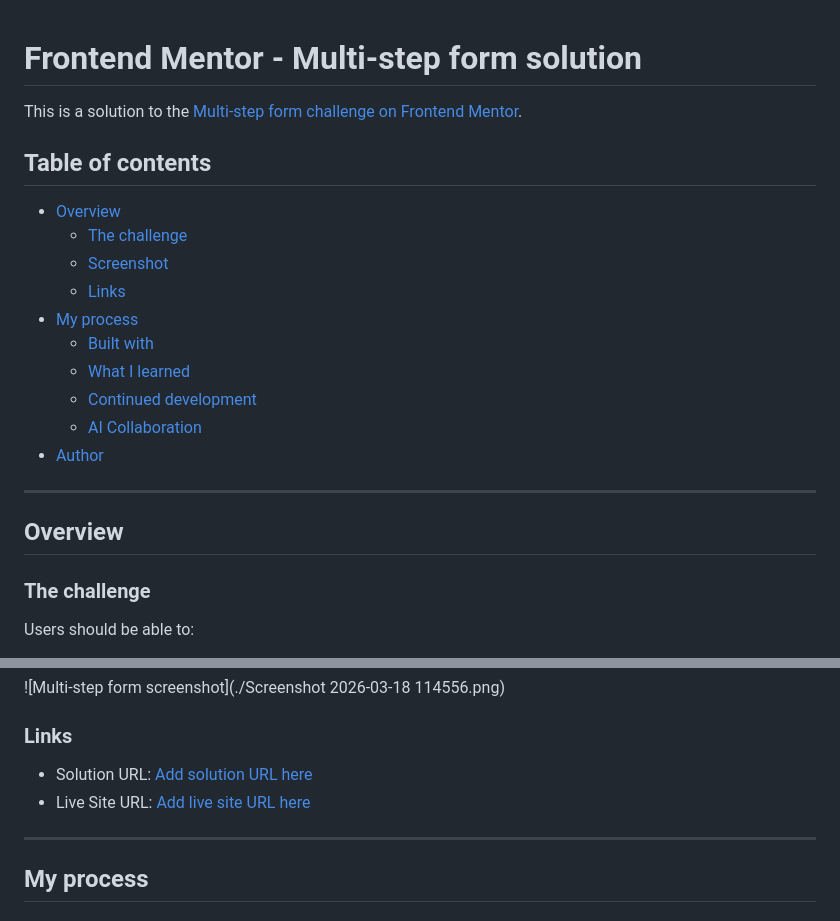
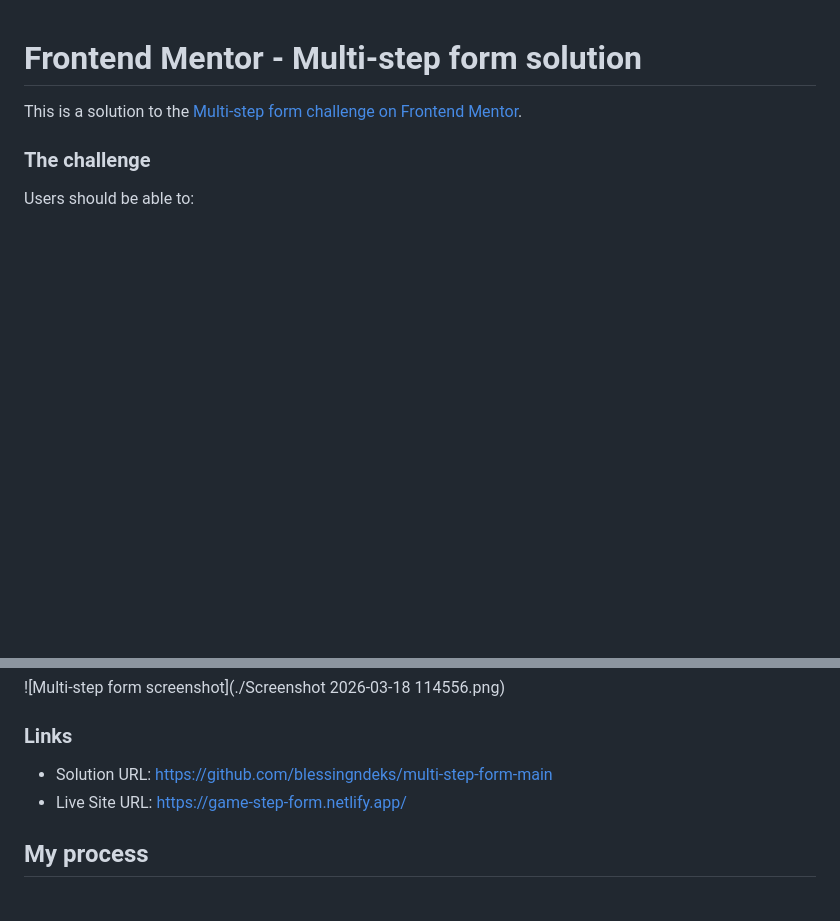
Before and after one commit to blessingndeks/multi-step-form-main, a Markdown page: README.md, 2 parts joined by grey strips. Rendered like a GitHub page; blank space fills up the shorter version.

Commit message:
changes to Readme doc

```diff
--- a/README.md
+++ b/README.md
@@ -2,25 +2,7 @@
 
 This is a solution to the [Multi-step form challenge on Frontend Mentor](https://www.frontendmentor.io/challenges/multistep-form-YVAnSdqQBJ).
 
-## Table of contents
-
-- [Overview](#overview)
-  - [The challenge](#the-challenge)
-  - [Screenshot](#screenshot)
-  - [Links](#links)
-- [My process](#my-process)
-  - [Built with](#built-with)
-  - [What I learned](#what-i-learned)
-  - [Continued development](#continued-development)
-  - [AI Collaboration](#ai-collaboration)
-- [Author](#author)
-
----
-
-## Overview
-
 ### The challenge
-
 Users should be able to:
 
 - Complete each step of the sequence
@@ -39,10 +21,8 @@ Users should be able to:
 
 ### Links
 
-- Solution URL: [Add solution URL here](https://your-solution-url.com)
-- Live Site URL: [Add live site URL here](https://your-live-site-url.com)
-
----
+- Solution URL: https://github.com/blessingndeks/multi-step-form-main
+- Live Site URL: https://game-step-form.netlify.app/
 
 ## My process
 
```
